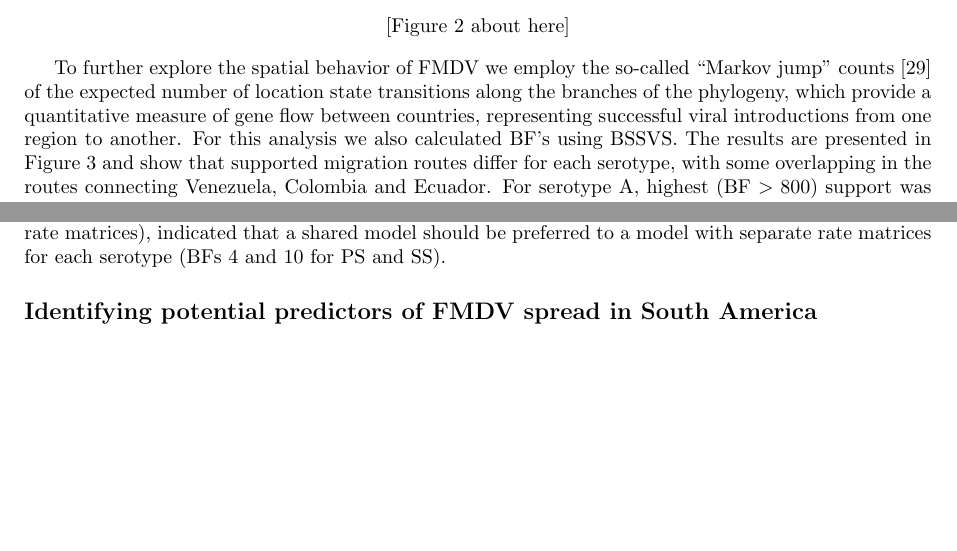
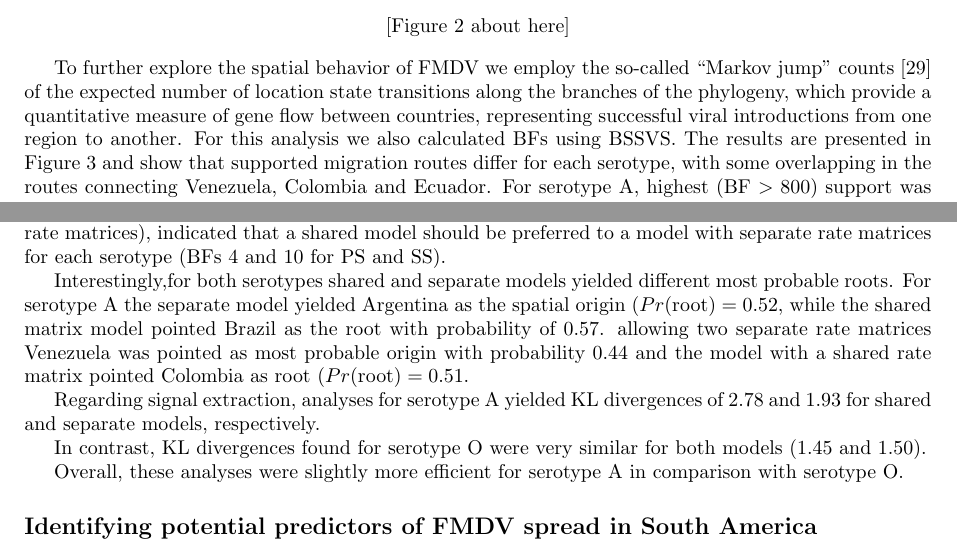
Before and after one commit to maxbiostat/FMDV_AMERICA, a LaTeX document (FMDV_AMERICA.tex): two parts of pages 4 and 5 of 21 before the commit and two parts of pages 4 and 5 of 22 after it, joined at a grey line, cut so that both start at the same text, the shorter picture padded with empty space. Compiled offline with pdfLaTeX.

Commit message:
added info on KL for shared X separate

```diff
--- a/FMDV_AMERICA.tex
+++ b/FMDV_AMERICA.tex
@@ -190,7 +190,7 @@ The period 2000-2010 is characterized by a decrease in viral flow (almost no new
  [Figure~\ref{fig:migration} about here]
 \end{center}
 
-To further explore the spatial behavior of FMDV we employ the so-called ``Markov jump'' counts \cite{Minin2008} of the expected number of location state transitions along the  branches of the phylogeny, which  provide a quantitative measure of gene flow between countries, representing successful viral introductions from one region to another. For this analysis we also calculated BF's using BSSVS.
+To further explore the spatial behavior of FMDV we employ the so-called ``Markov jump'' counts \cite{Minin2008} of the expected number of location state transitions along the  branches of the phylogeny, which  provide a quantitative measure of gene flow between countries, representing successful viral introductions from one region to another. For this analysis we also calculated BFs using BSSVS.
 The results are presented in Figure~\ref{fig:mj&BFs} and show that supported migration routes differ for each serotype, with some overlapping in the routes connecting Venezuela, Colombia and Ecuador.
 For serotype A, highest (BF $>800$) support was observed for viral flow between Venezuela and Colombia and between Argentina and Uruguay.
 Transitions between Brazil and Bolivia and Peru and Ecuador also received good statistical support (BF $>10$).
@@ -224,7 +224,15 @@ Using path sampling we obtained (log) marginal likelihoods of $-21478$ and $-214
 Results from stepping stone sampling were $-21488$ and $-21492$ respectively.
 Bayes factors assessment of the statistical support for the two hypotheses (shared or separate rate matrices), indicated that a shared model should be preferred to a model with separate rate matrices for each serotype (BFs $4$ and $10$ for PS and SS).
 
-% TODO: are the shared runs more statistically efficient?
+Interestingly,for both serotypes shared and separate models yielded different most probable roots.
+For serotype A the separate model yielded Argentina as the spatial origin ($Pr(\text{root})=0.52$, while the shared matrix model pointed Brazil as the root with probability of $0.57$.
+allowing two separate rate matrices Venezuela was pointed as most probable origin with probability $0.44$ and the model with a shared rate matrix pointed Colombia as root ($Pr(\text{root})=0.51$.
+
+Regarding signal extraction, analyses for serotype A yielded KL divergences of $2.78$ and $1.93$ for shared and separate models, respectively.
+
+In contrast, KL divergences found for serotype O were very similar for both models ($1.45$ and $1.50$).
+
+Overall, these analyses were slightly more efficient for serotype A in comparison with serotype O.
 
 \subsection*{Identifying potential predictors of FMDV spread in South America}
 
```
Also changed, not shown: FMDV_AMERICA.tex (6 more changed lines).
